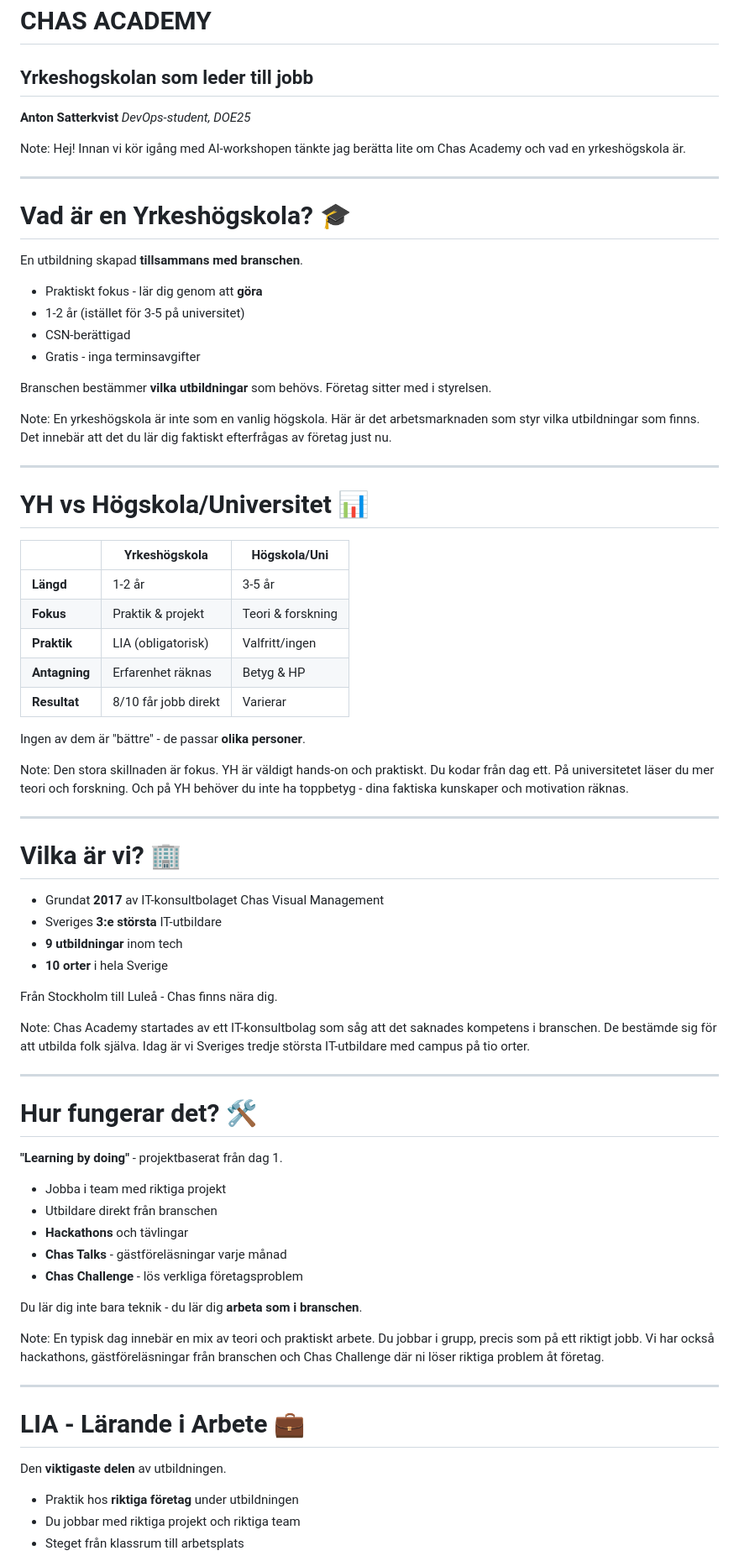
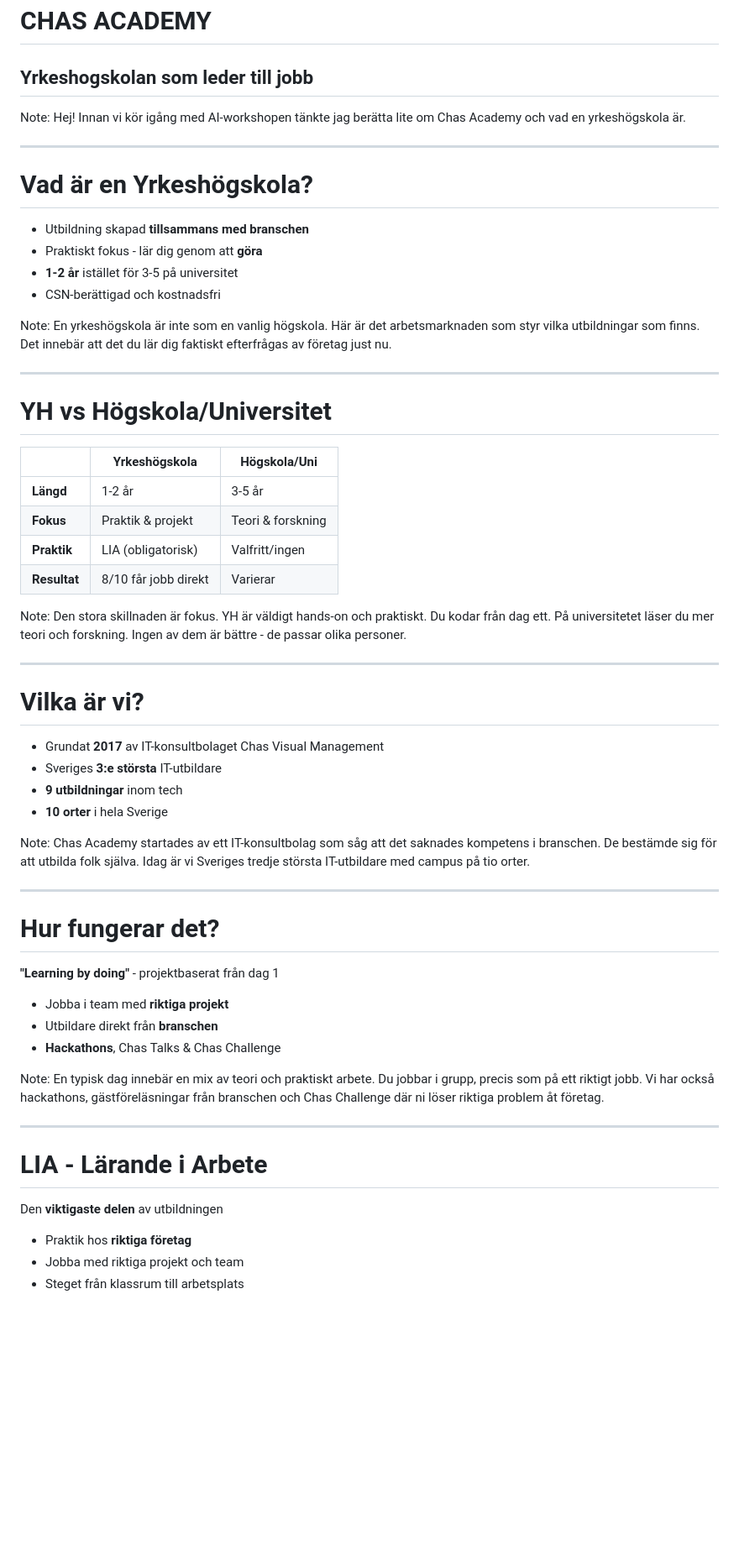
Before and after one commit to AntonSatt/gymnasie_klass_chas, a Markdown page: slides-content/content/chas-academy.md, the part around one of its changes. Shown at 84% size. Rendered like a GitHub page; blank space fills up the shorter version.

```diff
--- a/slides-content/content/chas-academy.md
+++ b/slides-content/content/chas-academy.md
@@ -1,79 +1,62 @@
 # CHAS ACADEMY
 
 ## Yrkeshogskolan som leder till jobb
-
-**Anton Satterkvist**
-*DevOps-student, DOE25*
 
 Note: Hej! Innan vi kör igång med AI-workshopen tänkte jag berätta lite om Chas Academy och vad en yrkeshögskola är.
 
 ---
 
-# Vad är en Yrkeshögskola? 🎓
+# Vad är en Yrkeshögskola?
 
-En utbildning skapad **tillsammans med branschen**.
-
+*   Utbildning skapad **tillsammans med branschen**
 *   Praktiskt fokus - lär dig genom att **göra**
-*   1-2 år (istället för 3-5 på universitet)
-*   CSN-berättigad
-*   Gratis - inga terminsavgifter
-
-Branschen bestämmer **vilka utbildningar** som behövs.
-Företag sitter med i styrelsen.
+*   **1-2 år** istället för 3-5 på universitet
+*   CSN-berättigad och kostnadsfri
 
 Note: En yrkeshögskola är inte som en vanlig högskola. Här är det arbetsmarknaden som styr vilka utbildningar som finns. Det innebär att det du lär dig faktiskt efterfrågas av företag just nu.
 
 ---
 
-# YH vs Högskola/Universitet 📊
+# YH vs Högskola/Universitet
 
 | | **Yrkeshögskola** | **Högskola/Uni** |
 |---|---|---|
 | **Längd** | 1-2 år | 3-5 år |
 | **Fokus** | Praktik & projekt | Teori & forskning |
 | **Praktik** | LIA (obligatorisk) | Valfritt/ingen |
-| **Antagning** | Erfarenhet räknas | Betyg & HP |
 | **Resultat** | 8/10 får jobb direkt | Varierar |
 
-Ingen av dem är "bättre" - de passar **olika personer**.
-
-Note: Den stora skillnaden är fokus. YH är väldigt hands-on och praktiskt. Du kodar från dag ett. På universitetet läser du mer teori och forskning. Och på YH behöver du inte ha toppbetyg - dina faktiska kunskaper och motivation räknas.
+Note: Den stora skillnaden är fokus. YH är väldigt hands-on och praktiskt. Du kodar från dag ett. På universitetet läser du mer teori och forskning. Ingen av dem är bättre - de passar olika personer.
 
 ---
 
-# Vilka är vi? 🏢
+# Vilka är vi?
 
 *   Grundat **2017** av IT-konsultbolaget Chas Visual Management
 *   Sveriges **3:e största** IT-utbildare
 *   **9 utbildningar** inom tech
 *   **10 orter** i hela Sverige
 
-Från Stockholm till Luleå - Chas finns nära dig.
-
 Note: Chas Academy startades av ett IT-konsultbolag som såg att det saknades kompetens i branschen. De bestämde sig för att utbilda folk själva. Idag är vi Sveriges tredje största IT-utbildare med campus på tio orter.
 
 ---
 
-# Hur fungerar det? 🛠️
+# Hur fungerar det?
 
-**"Learning by doing"** - projektbaserat från dag 1.
+**"Learning by doing"** - projektbaserat från dag 1
 
-*   Jobba i team med riktiga projekt
-*   Utbildare direkt från branschen
-*   **Hackathons** och tävlingar
-*   **Chas Talks** - gästföreläsningar varje månad
-*   **Chas Challenge** - lös verkliga företagsproblem
-
-Du lär dig inte bara teknik - du lär dig **arbeta som i branschen**.
+*   Jobba i team med **riktiga projekt**
+*   Utbildare direkt från **branschen**
+*   **Hackathons**, Chas Talks & Chas Challenge
 
 Note: En typisk dag innebär en mix av teori och praktiskt arbete. Du jobbar i grupp, precis som på ett riktigt jobb. Vi har också hackathons, gästföreläsningar från branschen och Chas Challenge där ni löser riktiga problem åt företag.
 
 ---
 
-# LIA - Lärande i Arbete 💼
+# LIA - Lärande i Arbete
 
-Den **viktigaste delen** av utbildningen.
+Den **viktigaste delen** av utbildningen
 
-*   Praktik hos **riktiga företag** under utbildningen
-*   Du jobbar med riktiga projekt och riktiga team
+*   Praktik hos **riktiga företag**
+*   Jobba med riktiga projekt och team
 *   Steget från klassrum till arbetsplats
```
Also changed, not shown: other parts of slides-content/content/chas-academy.md (+9 -22 lines).
